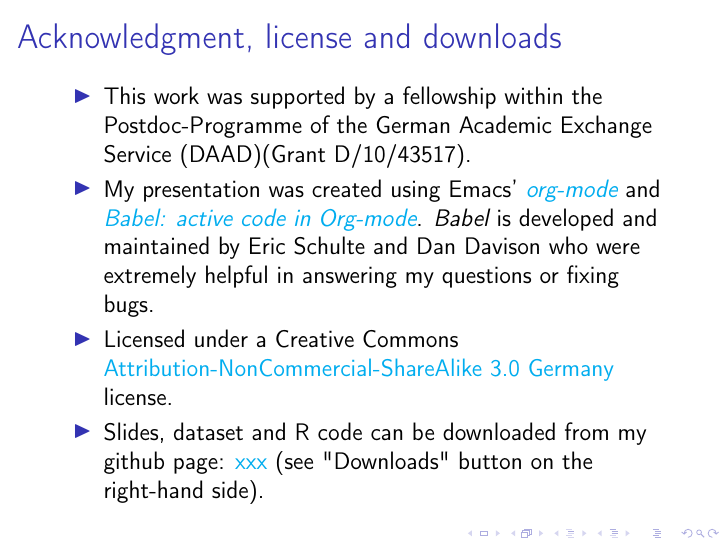
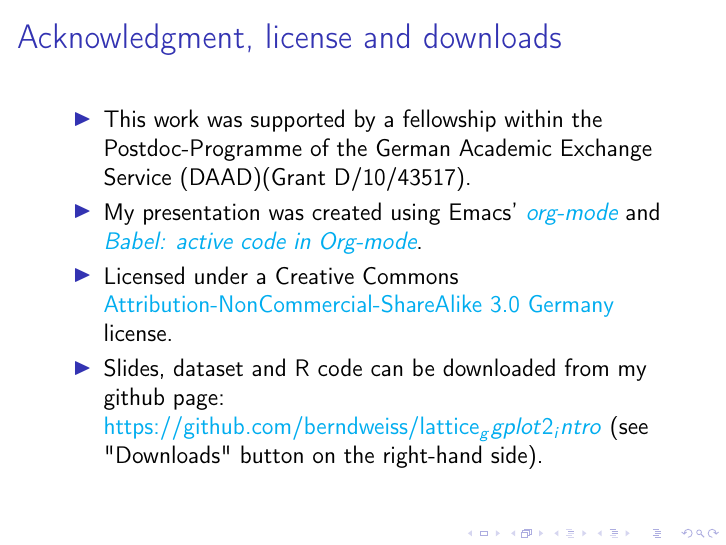
Before and after one commit to berndweiss/lattice_ggplot2_intro, LaTeX slides (report/p_lattice_ggplot2_intro.tex): page 3 of 32. Compiled offline with pdfLaTeX; a LaTeX package or settings file that is missing is left out.

Commit message:
Minor fixes

```diff
--- a/report/p_lattice_ggplot2_intro.tex
+++ b/report/p_lattice_ggplot2_intro.tex
@@ -81,13 +81,12 @@ xleftmargin=.23in
   Exchange Service (DAAD)(Grant D/10/43517).
 \item My presentation was created using Emacs' \href{http://orgmode.org/}{\emph{org-mode}} and
 \href{http://orgmode.org/worg/org-contrib/babel/}{\emph{Babel: active code in
-Org-mode}}. \emph{Babel} is developed and maintained by Eric Schulte and Dan Davison who were extremely
-helpful in answering my questions or fixing bugs.
+Org-mode}}.
 \item Licensed under a Creative Commons
 \href{http://creativecommons.org/licenses/by-nc-sa/3.0/de/deed.en}{Attribution-NonCommercial-ShareAlike
 3.0 Germany} license.
 \item Slides, dataset and R code can be downloaded from my github page:
-\href{xxx}{xxx} (see
+\href{https://github.com/berndweiss/lattice_ggplot2_intro}{https://github.com/berndweiss/lattice_ggplot2_intro} (see
 "Downloads" button on the right-hand side).
 \end{itemize}
 \end{frame}
```
Also changed, not shown: graphs/ggplot2_barchart_n.pdf, graphs/ggplot2_barchart_p.pdf, graphs/ggplot2_boxplot.pdf, graphs/ggplot2_hist.pdf, graphs/ggplot2_hist_dens.pdf, graphs/ggplot2_hist_g.pdf, graphs/ggplot2_scatter.pdf, graphs/ggplot2_scatter_cond.pdf, graphs/ggplot2_scatter_g.pdf, graphs/ggplot2_scatter_loess.pdf, graphs/ggplot2_scatter_reg.pdf, graphs/lattice_barchart_lines.pdf, graphs/lattice_barchart_n.pdf, graphs/lattice_barchart_p.pdf, 11 more files.
